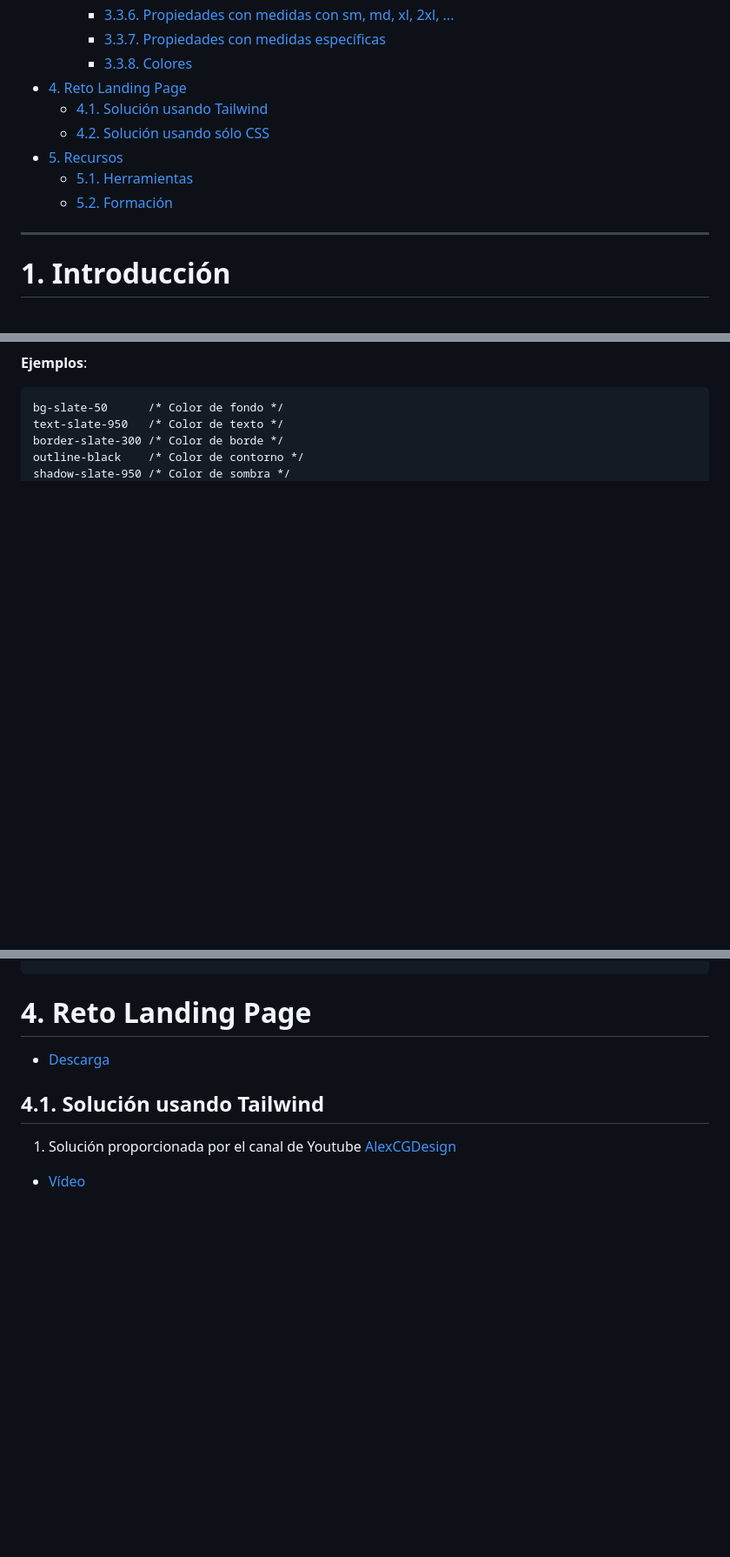
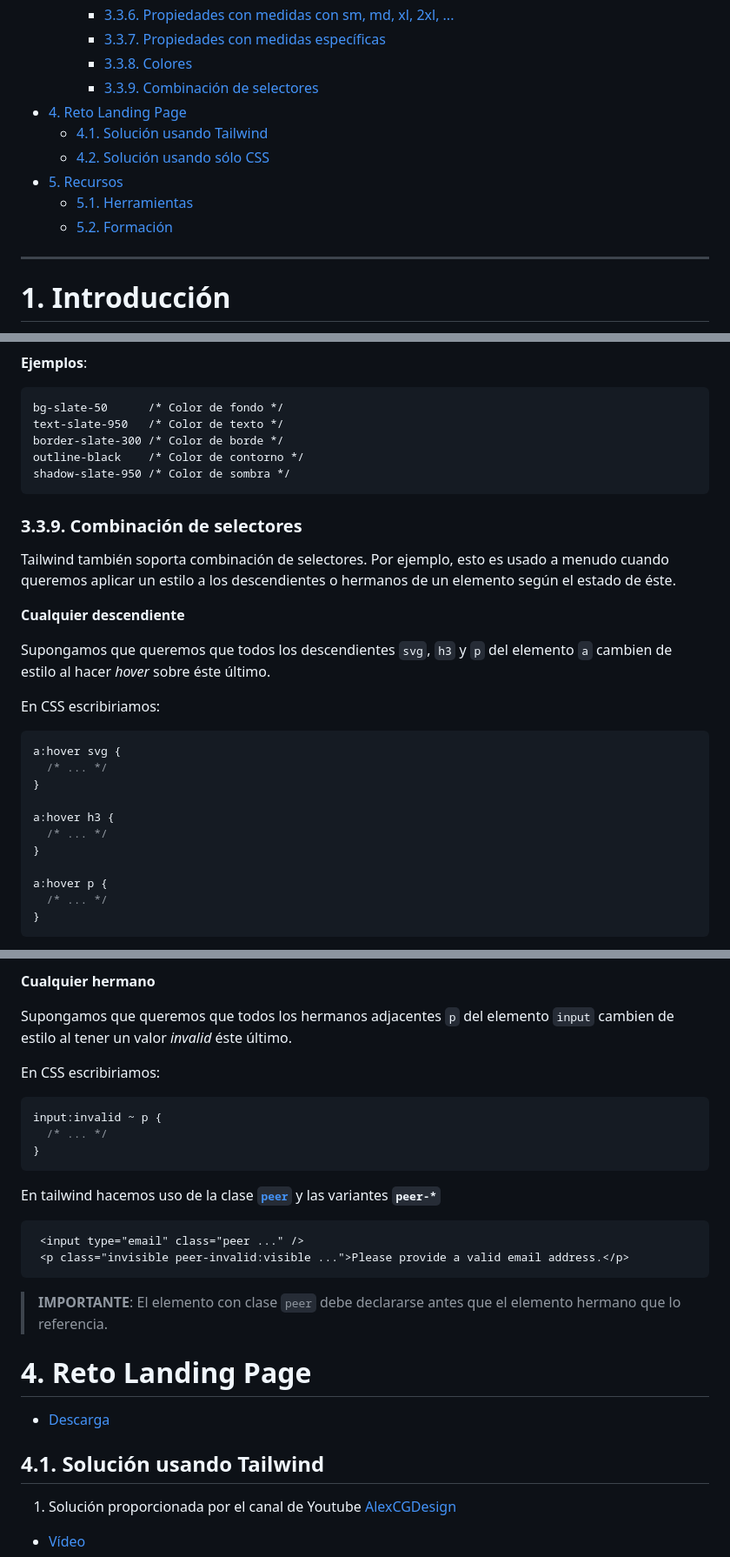
Before and after one commit to jamj2000/DIW, a Markdown page: 07_Anexo_I/README.md, 3 parts joined by grey strips. Shown: that part at 87% size. Rendered like a GitHub page; blank space fills up the shorter version.

Commit message:
tailwind: group & peer

````diff
--- a/07_Anexo_I/README.md
+++ b/07_Anexo_I/README.md
@@ -23,12 +23,14 @@
     - [3.3.6. Propiedades con medidas con sm, md, xl, 2xl, ...](#336-propiedades-con-medidas-con-sm-md-xl-2xl-)
     - [3.3.7. Propiedades con medidas específicas](#337-propiedades-con-medidas-específicas)
     - [3.3.8. Colores](#338-colores)
+    - [3.3.9. Combinación de selectores](#339-combinación-de-selectores)
 - [4. Reto Landing Page](#4-reto-landing-page)
   - [4.1. Solución usando Tailwind](#41-solución-usando-tailwind)
   - [4.2. Solución usando sólo CSS](#42-solución-usando-sólo-css)
 - [5. Recursos](#5-recursos)
   - [5.1. Herramientas](#51-herramientas)
   - [5.2. Formación](#52-formación)
+
 
 ---
 
@@ -522,4 +524,27 @@ outline-black    /* Color de contorno */
 shadow-slate-950 /* Color de sombra */
 ```
 
+### 3.3.9. Combinación de selectores
 
+Tailwind también soporta combinación de selectores. Por ejemplo, esto es usado a menudo cuando queremos aplicar un estilo a los descendientes o hermanos de un elemento según el estado de éste.
+
+**Cualquier descendiente**
+
+Supongamos que queremos que todos los descendientes `svg`, `h3` y `p` del elemento `a` cambien de estilo al hacer *hover* sobre éste último.
+
+En CSS escribiriamos:
+
+```css
+a:hover svg {
+  /* ... */
+}
+
+a:hover h3 {
+  /* ... */
+}
+
+a:hover p {
+  /* ... */
+}
+```
+
@@ -526,3 +567,25 @@ shadow-slate-950 /* Color de sombra */
+**Cualquier hermano**
+
+Supongamos que queremos que todos los hermanos adjacentes `p` del elemento `input` cambien de estilo al tener un valor *invalid* éste último.
+
+En CSS escribiriamos:
+
+```css
+input:invalid ~ p {
+  /* ... */
+}
+```
+
+En tailwind hacemos uso de la clase **[`peer`](https://tailwindcss.com/docs/hover-focus-and-other-states#styling-based-on-sibling-state)** y las variantes **`peer-*`**
+
+
+```html
+ <input type="email" class="peer ..." />
+ <p class="invisible peer-invalid:visible ...">Please provide a valid email address.</p>
+```
+
+> **IMPORTANTE**: El elemento con clase `peer` debe declararse antes que el elemento hermano que lo referencia.
+>
 
 # 4. Reto Landing Page
 
````
Also changed, not shown: other parts of 07_Anexo_I/README.md (+17 -1 lines).
